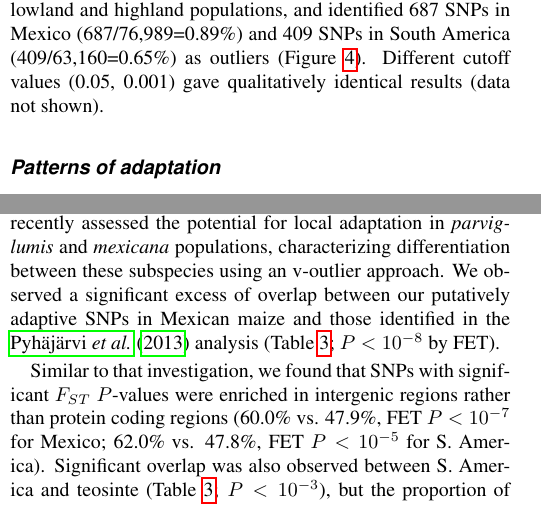
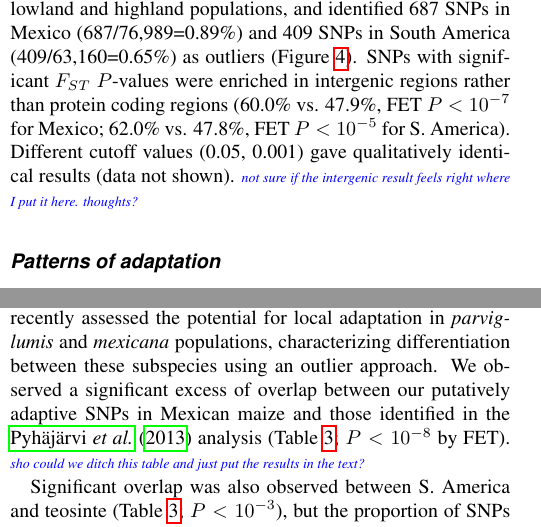
Before and after one commit to lepisorus/hilo_paper, a LaTeX document (HighLow.tex, which reads results.tex): two parts of the columns of pages 7 and 9 of 26, joined at a grey line, cut so that both start at the same text. Compiled offline with pdfLaTeX.

Commit message:
minor edits

```diff
--- a/results.tex
+++ b/results.tex
@@ -108,7 +107,7 @@ Consistent with \citet{Hufford_2012_22660546}, our genome-wide SNP data show an
 
 Comparisons of our empirical $F_{ST}$ values to the null expectation simulated under our demographic models allowed us to identify significantly differentiated SNPs between lowland and highland populations. In all cases, observed $F_{ST}$ values were quite similar to those generated under our null models (Figure~\ref{FstDist}), and model choice -- including the parameterization of the domestication bottleneck -- had little impact on the distribution of estimated \emph{P}-values (Figure~\ref{fig:qq}).
 Thus, hereafter, we show the results under Model IB for Mexican populations and Model II for S. American populations.
-We chose $P<0.01$ as an arbitrary cut-off for significant differentiation between lowland and highland populations, and identified 687 SNPs in Mexico (687/76,989=0.89\%) and 409 SNPs in South America (409/63,160=0.65\%) as outliers (Figure~\ref{PvDist}). Different cutoff values (0.05, 0.001) gave qualitatively identical results (data not shown).
+We chose $P<0.01$ as an arbitrary cut-off for significant differentiation between lowland and highland populations, and identified 687 SNPs in Mexico (687/76,989=0.89\%) and 409 SNPs in South America (409/63,160=0.65\%) as outliers (Figure~\ref{PvDist}). SNPs with significant $F_{ST}$ $P$-values were enriched in intergenic regions rather than protein coding regions (60.0\% vs. 47.9\%, FET $P < 10^{-7}$ for Mexico; 62.0\% vs. 47.8\%, FET $P<10^{-5}$ for S. America). Different cutoff values (0.05, 0.001) gave qualitatively identical results (data not shown). \jri{not sure if the intergenic result feels right where I put it here. thoughts?}
 
 %%%%%%%%%%%%%%%%%%%%%%%%%%%%%%%%%%%%%%%%%% FIGURE
 \begin{figure}[tb]
@@ -196 +191,0 @@ We found that putatively adaptive variants in both Mexico and South America tend
-We extended this analysis to standing variation in \emph{parviglumis} by retrieving SNP data from 14 \emph{parviglumis} inbred lines included in the Hapmap v2 data set, using only SNPs with $n\geq10$ \cite[]{Chia_2012_22660545,Hufford_2012_22660546}.
@@ -235,5 +226,9 @@ NS                                & 133            &  17,518    & 0.018\\[1mm]
 \renewcommand{\arraystretch}{1}
 %%%%%%%%%%%%%%%%%%%%%%%%%%%%%%%%%%%%%%%%%%%%%%%%%%%%%%%%%%%%
 
+A marked difference between highland adaptation of maize in Mexico and S. America is the potential for adaptation through introgression from wild relatives.
+While maize in Mexico grows in sympatry with both the lowland taxon \textit{parviglumis} and the highland taxon \textit{mexicana}, maize in South America is outside the range of wild \textit{Zea} species.
+\citet{Pyhajarvi2013} recently assessed the potential for local adaptation in \textit{parviglumis} and \textit{mexicana} populations, characterizing differentiation between these subspecies using an outlier approach.
+We observed a significant excess of overlap between our putatively adaptive SNPs in Mexican maize and those identified in the \citet{Pyhajarvi2013} analysis (Table~\ref{tanja}; $P<10^{-8}$ by FET). \jri{sho could we ditch this table and just put the results in the text?}
 
 
@@ -244,7 +235,3 @@ While maize in Mexico grows in sympatry with both the lowland taxon \textit{parv
-\citet{Pyhajarvi2013} recently assessed the potential for local adaptation in \textit{parviglumis} and \textit{mexicana} populations, characterizing differentiation between these subspecies using an v-outlier approach.
-We observed a significant excess of overlap between our putatively adaptive SNPs in Mexican maize and those identified in the \citet{Pyhajarvi2013} analysis (Table~\ref{tanja}; $P<10^{-8}$ by FET).
-
-Similar to that investigation, we found that SNPs with significant $F_{ST}$ $P$-values were enriched in intergenic regions rather than protein coding regions (60.0\% vs. 47.9\%, FET $P < 10^{-7}$ for Mexico; 62.0\% vs. 47.8\%, FET $P<10^{-5}$ for S. America).
 Significant overlap was also observed between S. America and teosinte (Table~\ref{tanja}; $P<10^{-3}$), but the proportion of SNPs was lower than in Mexico.
 These data suggest that adaptations in Mexican maize may have been obtained through gene flow with wild relatives.  To more fully explore this hypothesis we evaluated our data in light of introgression identified by \citet{Profford_2013} from \textit{mexicana} into maize in the Mexican highlands.
 The proportion of significant SNPs in introgressed regions in Mexico is significantly higher than found in S. America (FET $P<10^{-6}$).
```
Also changed, not shown: discussion.tex (+11 -0 lines), results.tex (22 more changed lines).
